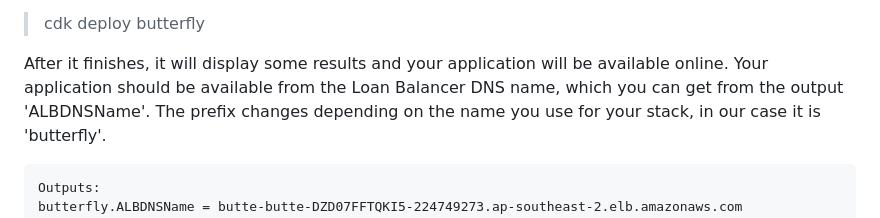
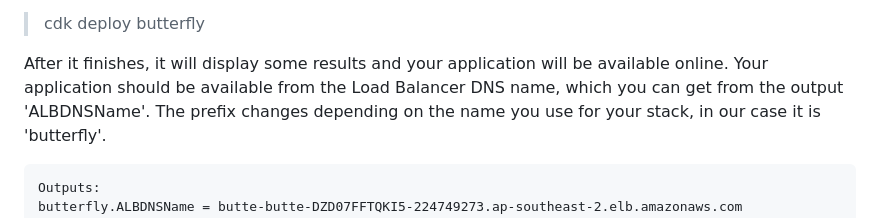
Before and after one commit to mlopezsoto/aws-cdk-volunt-ecs, a Markdown page: README.md, the part around the change. Rendered like a GitHub page.

Commit message:
Update README.md - Typo

````diff
--- a/README.md
+++ b/README.md
@@ -41,7 +41,7 @@ Using the values above as an example, you can deploy your stack using:
 > cdk deploy butterfly
 
 After it finishes, it will display some results and your application will be available online. Your application should be
-available from the Loan Balancer DNS name, which you can get from the output 'ALBDNSName'. The prefix changes depending on the
+available from the Load Balancer DNS name, which you can get from the output 'ALBDNSName'. The prefix changes depending on the
 name you use for your stack, in our case it is 'butterfly'.
 
 ```
````
